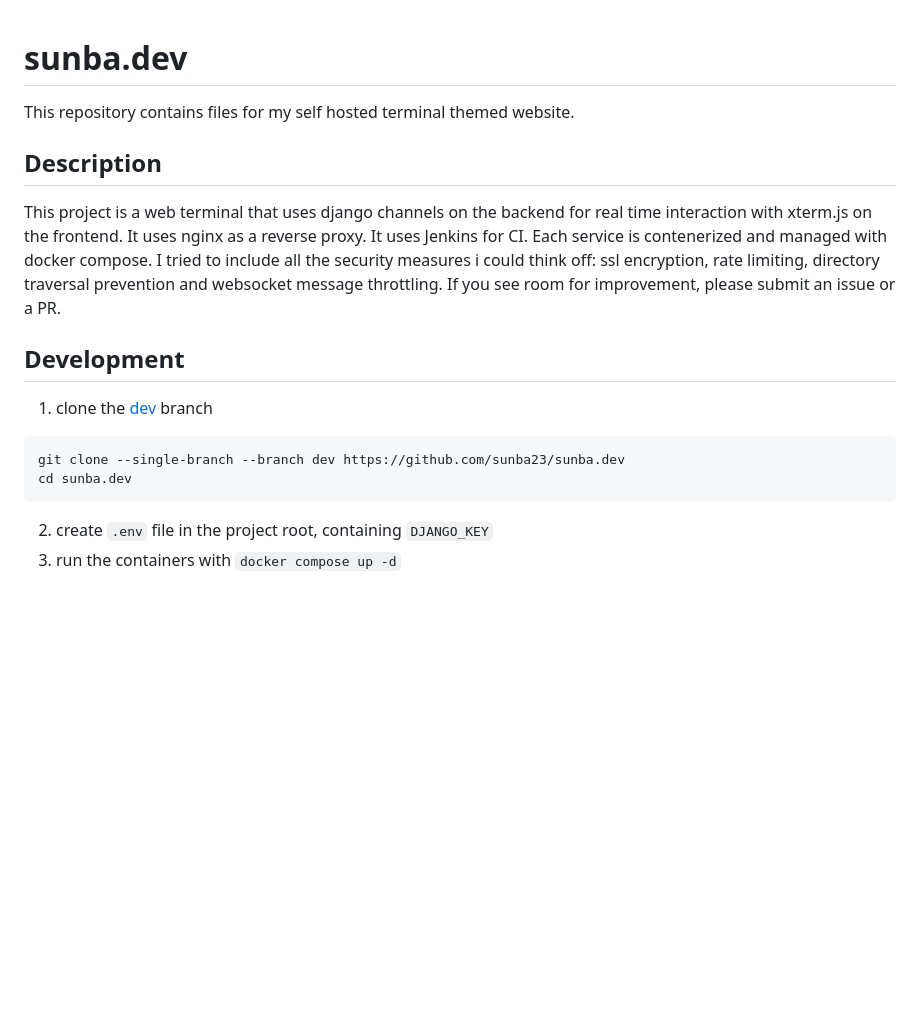
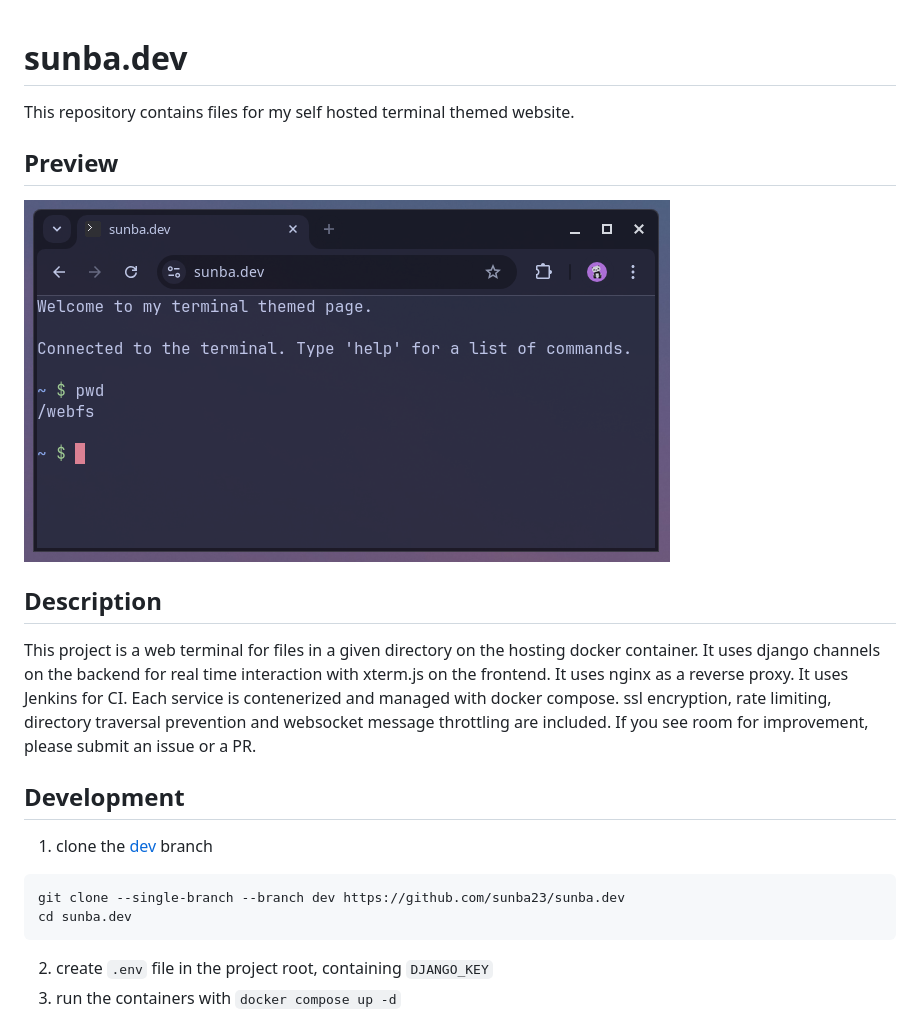
Before and after one commit to sunba23/sunba.dev, a Markdown page: README.md, the part around the change. Rendered like a GitHub page; pictures changed too: misc/preview.png (added); blank space fills up the shorter version.

Commit message:
Add preview image

````diff
--- a/README.md
+++ b/README.md
@@ -1,13 +1,24 @@
 # sunba.dev
+
 This repository contains files for my self hosted terminal themed website.
+
+## Preview
+
+![screenshot of preview](/misc/preview.png)
+
 ## Description
-This project is a web terminal that uses django channels on the backend for real time interaction with xterm.js on the frontend. It uses nginx as a reverse proxy. It uses Jenkins for CI. Each service is contenerized and managed with docker compose. I tried to include all the security measures i could think off: ssl encryption, rate limiting, directory traversal prevention and websocket message throttling. If you see room for improvement, please submit an issue or a PR.
+
+This project is a web terminal for files in a given directory on the hosting docker container. It uses django channels on the backend for real time interaction with xterm.js on the frontend. It uses nginx as a reverse proxy. It uses Jenkins for CI. Each service is contenerized and managed with docker compose. ssl encryption, rate limiting, directory traversal prevention and websocket message throttling are included. If you see room for improvement, please submit an issue or a PR.
+
 ## Development
+
 1. clone the [dev](https://github.com/sunba23/sunba.dev/tree/dev) branch
+
 ```bash
 git clone --single-branch --branch dev https://github.com/sunba23/sunba.dev
 cd sunba.dev
 ```
+
 2. create `.env` file in the project root, containing `DJANGO_KEY`
 3. run the containers with `docker compose up -d`
 
````
